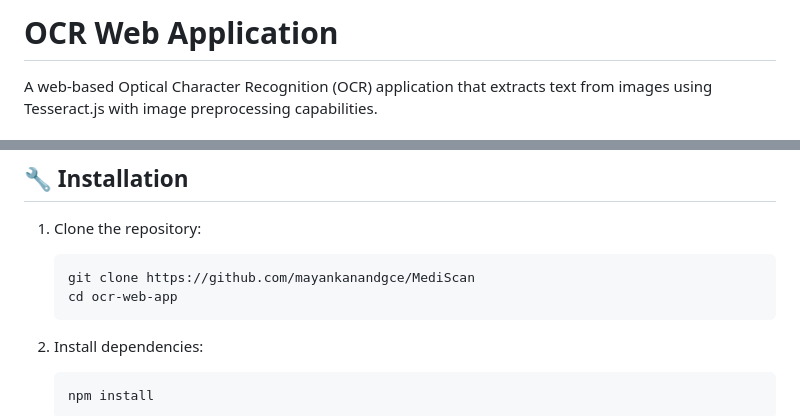
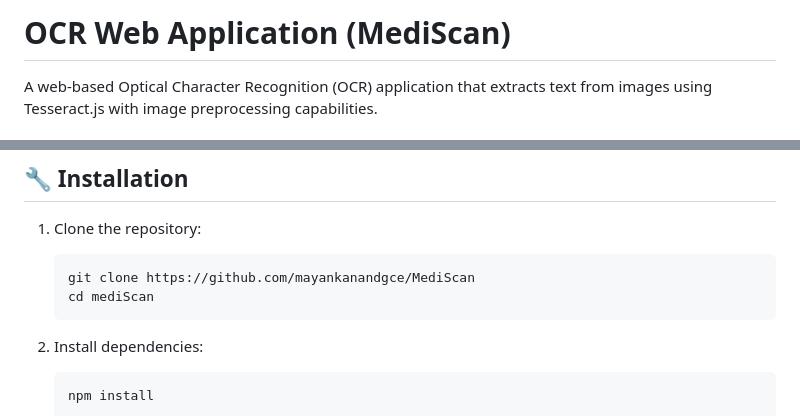
Before and after one commit to mayankanandgce/MediScan, a Markdown page: README.md, 2 parts joined by grey strips. GitHub-like rendering.

````diff
--- a/README.md
+++ b/README.md
@@ -1,4 +1,4 @@
-# OCR Web Application
+# OCR Web Application (MediScan)
 
 A web-based Optical Character Recognition (OCR) application that extracts text from images using Tesseract.js with image preprocessing capabilities.
 
@@ -20,7 +20,7 @@ A web-based Optical Character Recognition (OCR) application that extracts text f
 1. Clone the repository:
    ```bash
    git clone https://github.com/mayankanandgce/MediScan
-   cd ocr-web-app
+   cd mediScan
    ```
 
 2. Install dependencies:
````
